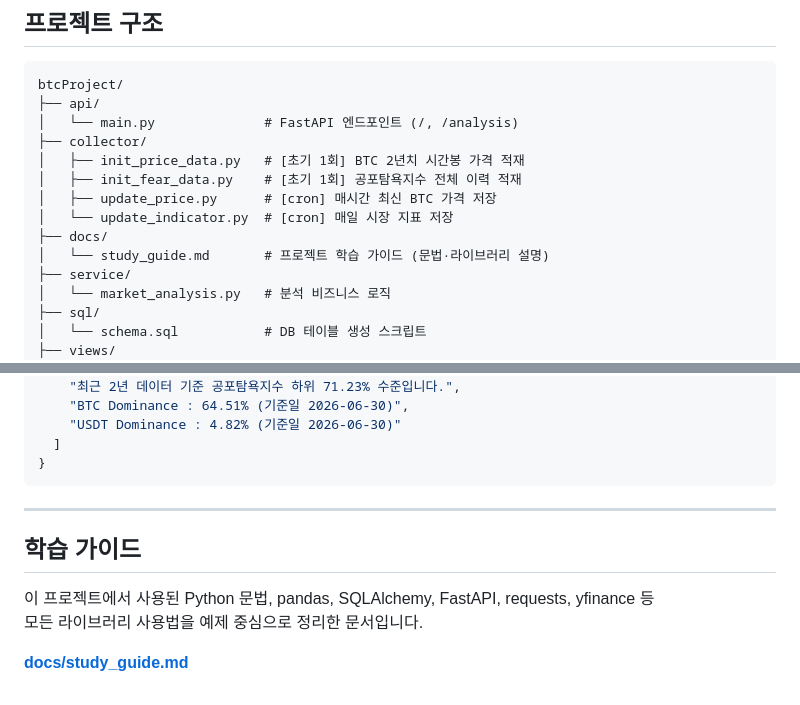
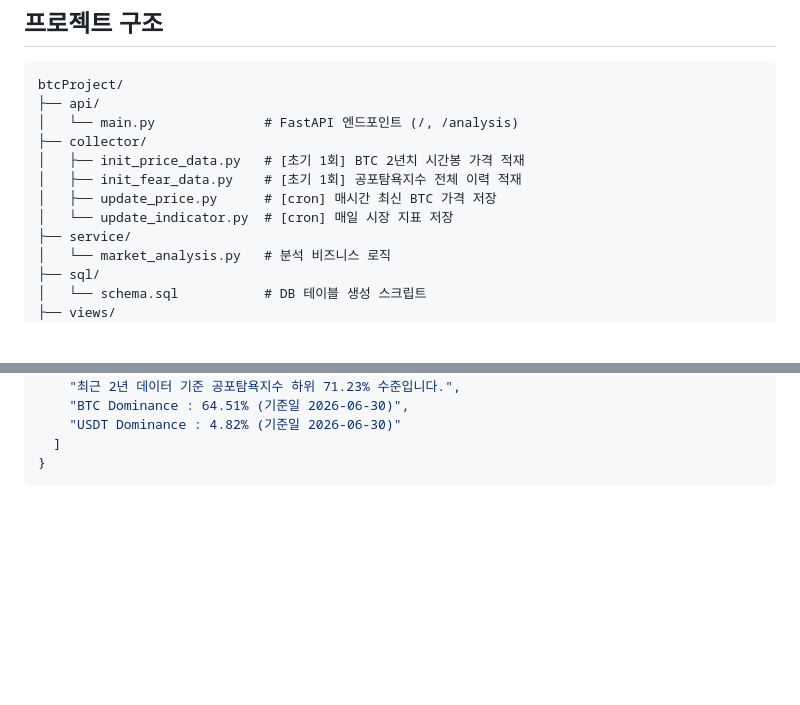
Before and after one commit to 2jinyong/btcProject, a Markdown page: README.md, 2 parts joined by grey strips. Rendered like a GitHub page; blank space fills up the shorter version.

Commit message:
docs: README 정리

````diff
--- a/README.md
+++ b/README.md
@@ -33,8 +33,6 @@ btcProject/
 │   ├── init_fear_data.py    # [초기 1회] 공포탐욕지수 전체 이력 적재
 │   ├── update_price.py      # [cron] 매시간 최신 BTC 가격 저장
 │   └── update_indicator.py  # [cron] 매일 시장 지표 저장
-├── docs/
-│   └── study_guide.md       # 프로젝트 학습 가이드 (문법·라이브러리 설명)
 ├── service/
 │   └── market_analysis.py   # 분석 비즈니스 로직
 ├── sql/
@@ -219,12 +217,3 @@ MA200과 공포탐욕지수를 기반으로 점수를 산출해 시장 상태를
   ]
 }
 ```
-
----
-
-## 학습 가이드
-
-이 프로젝트에서 사용된 Python 문법, pandas, SQLAlchemy, FastAPI, requests, yfinance 등
-모든 라이브러리 사용법을 예제 중심으로 정리한 문서입니다.
-
-**[docs/study_guide.md](docs/study_guide.md)**
````
